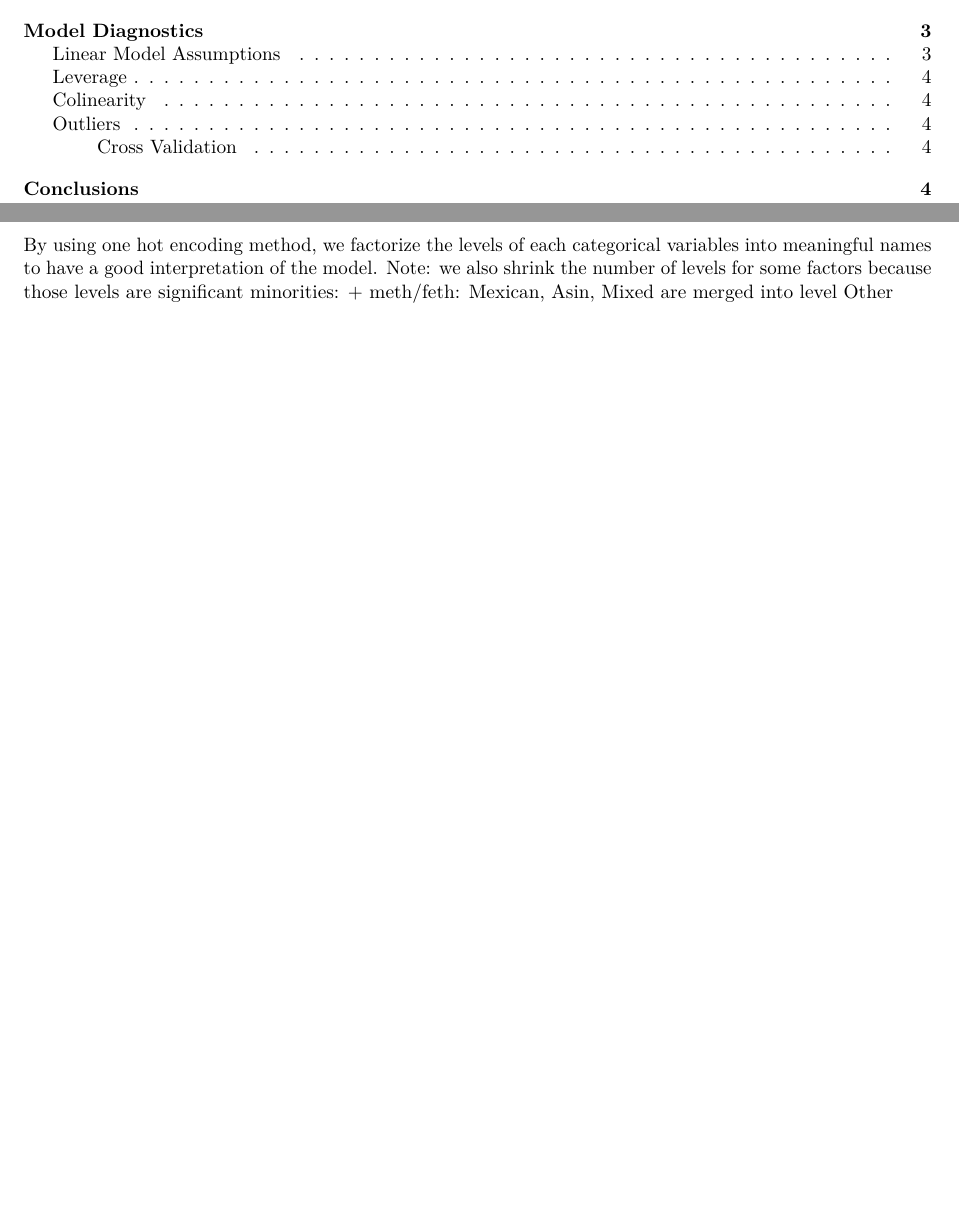
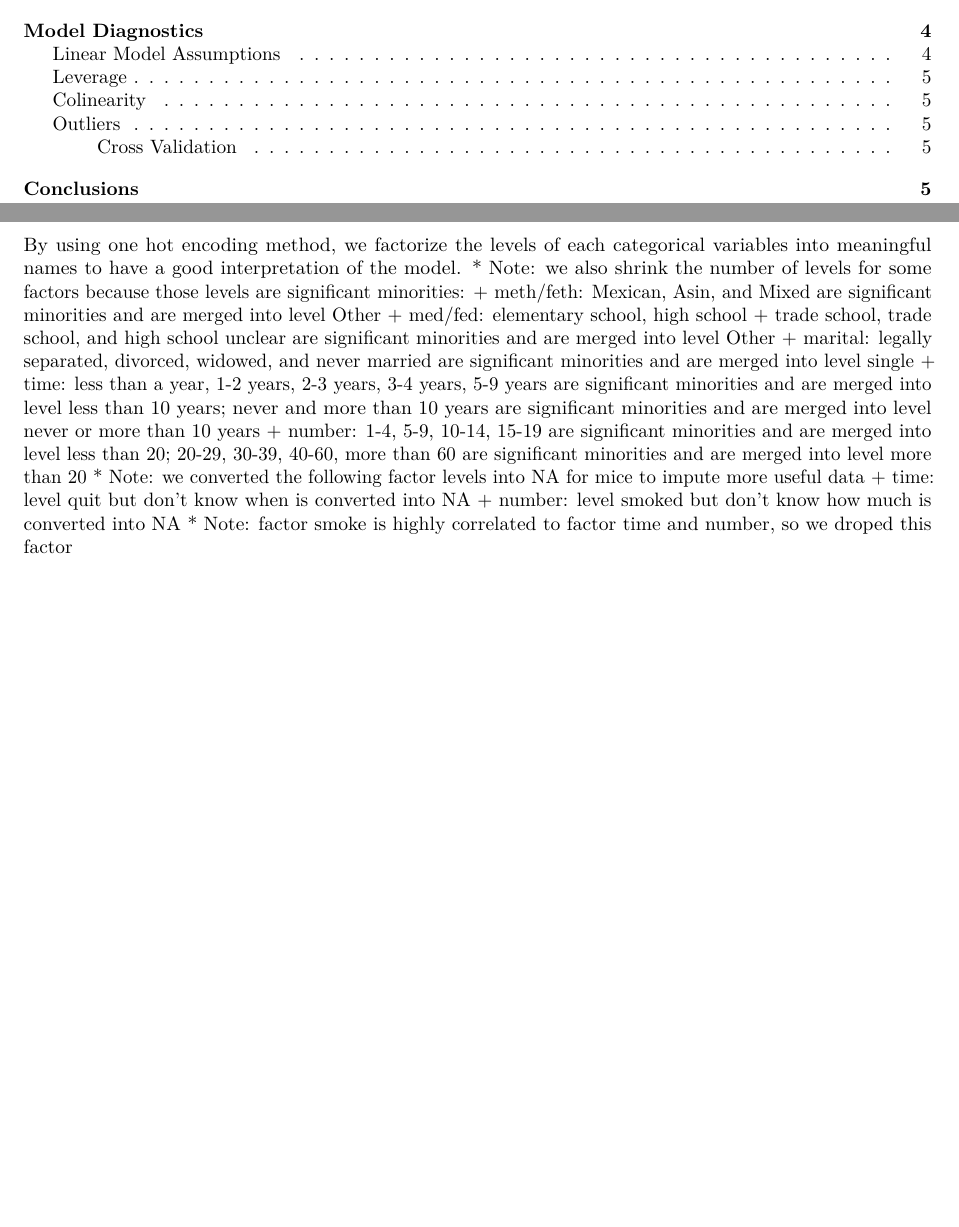
Before and after one commit to oliverow/STAT331_Project, an R Markdown document (project.Rmd): two parts of pages 1 and 2 of 12 before the commit and two parts of pages 1 and 2 of 13 after it, joined at a grey line, cut so that both start at the same text, the shorter picture padded with empty space. Rendered offline with R 4.5, knitr and Pandoc, then LaTeX, with nearby package versions; code that draws random numbers runs with fixed seeds of ours.

Commit message:
data documentations

````diff
--- a/project.Rmd
+++ b/project.Rmd
@@ -52,8 +52,16 @@ births.raw$number[births.raw$number %in% c(9)] = NA
 
 ### Categorize data
 By using one hot encoding method, we factorize the levels of each categorical variables into meaningful names to have a good interpretation of the model.
-Note: we also shrink the number of levels for some factors because those levels are significant minorities:
-+ meth/feth: Mexican, Asin, Mixed are merged into level Other
+* Note: we also shrink the number of levels for some factors because those levels are significant minorities:
+  + meth/feth: Mexican, Asin, and Mixed are significant minorities and are merged into level Other
+  + med/fed: elementary school, high school + trade school, trade school, and high school unclear are significant minorities and are merged into level Other
+  + marital: legally separated, divorced, widowed, and never married are significant minorities and are merged into level single
+  + time: less than a year, 1-2 years, 2-3 years, 3-4 years, 5-9 years are significant minorities and are merged into level less than 10 years; never and more than 10 years are significant minorities and are merged into level never or more than 10 years
+  + number: 1-4, 5-9, 10-14, 15-19 are significant minorities and are merged into level less than 20; 20-29, 30-39, 40-60, more than 60 are significant minorities and are merged into level more than 20
+* Note: we converted the following factor levels into NA for mice to impute more useful data
+  + time: level quit but don't know when is converted into NA
+  + number: level smoked but don’t know how much is converted into NA
+* Note: factor smoke is highly correlated to factor time and number, so we droped this factor
 
 ```{r,echo=FALSE}
 categoricals = c('meth', 'feth', 'med', 'fed', 'marital', 'income', 'smoke', 'time', 'number')#, 'parity', 'mht', 'fht')
````
